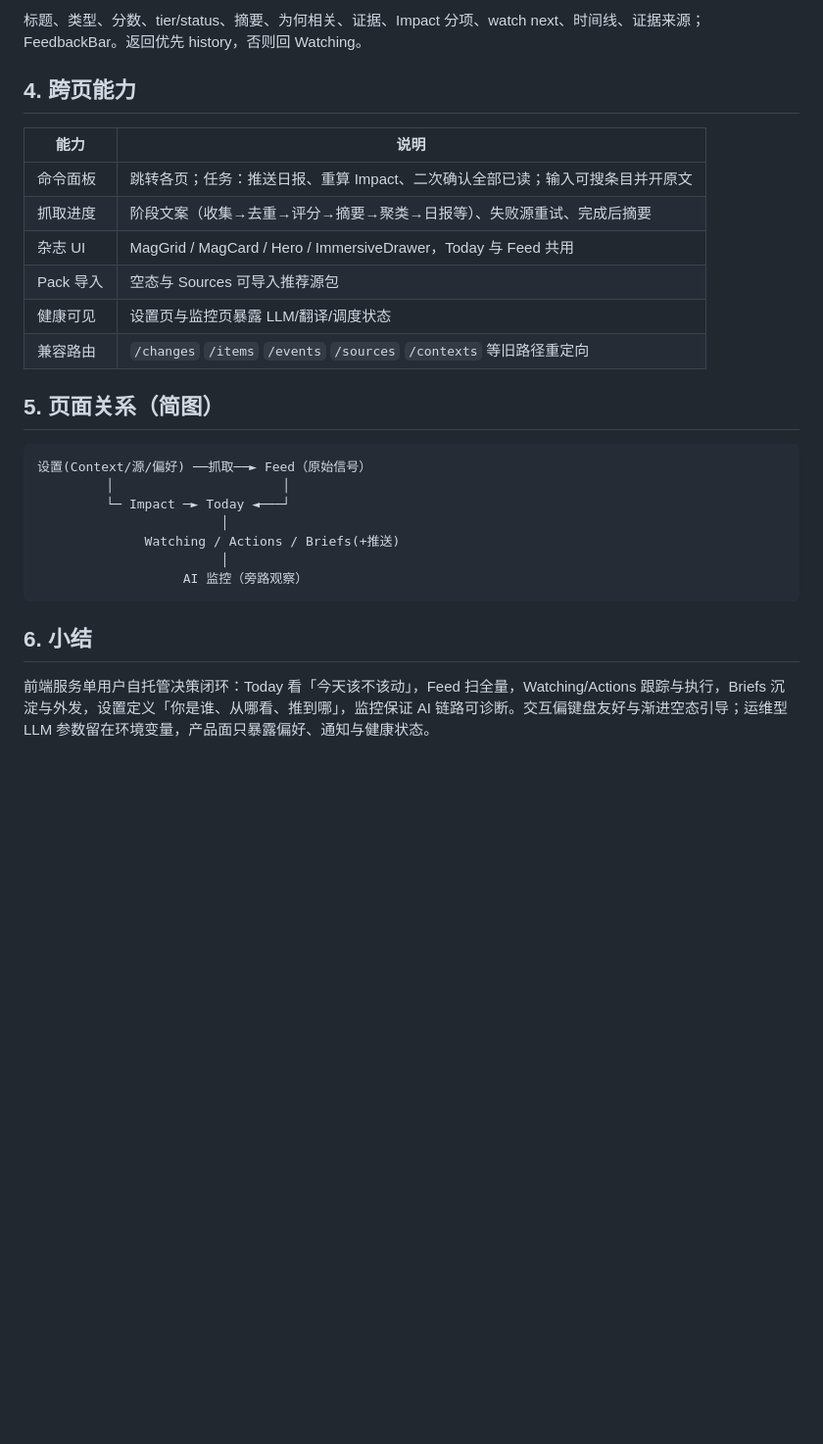
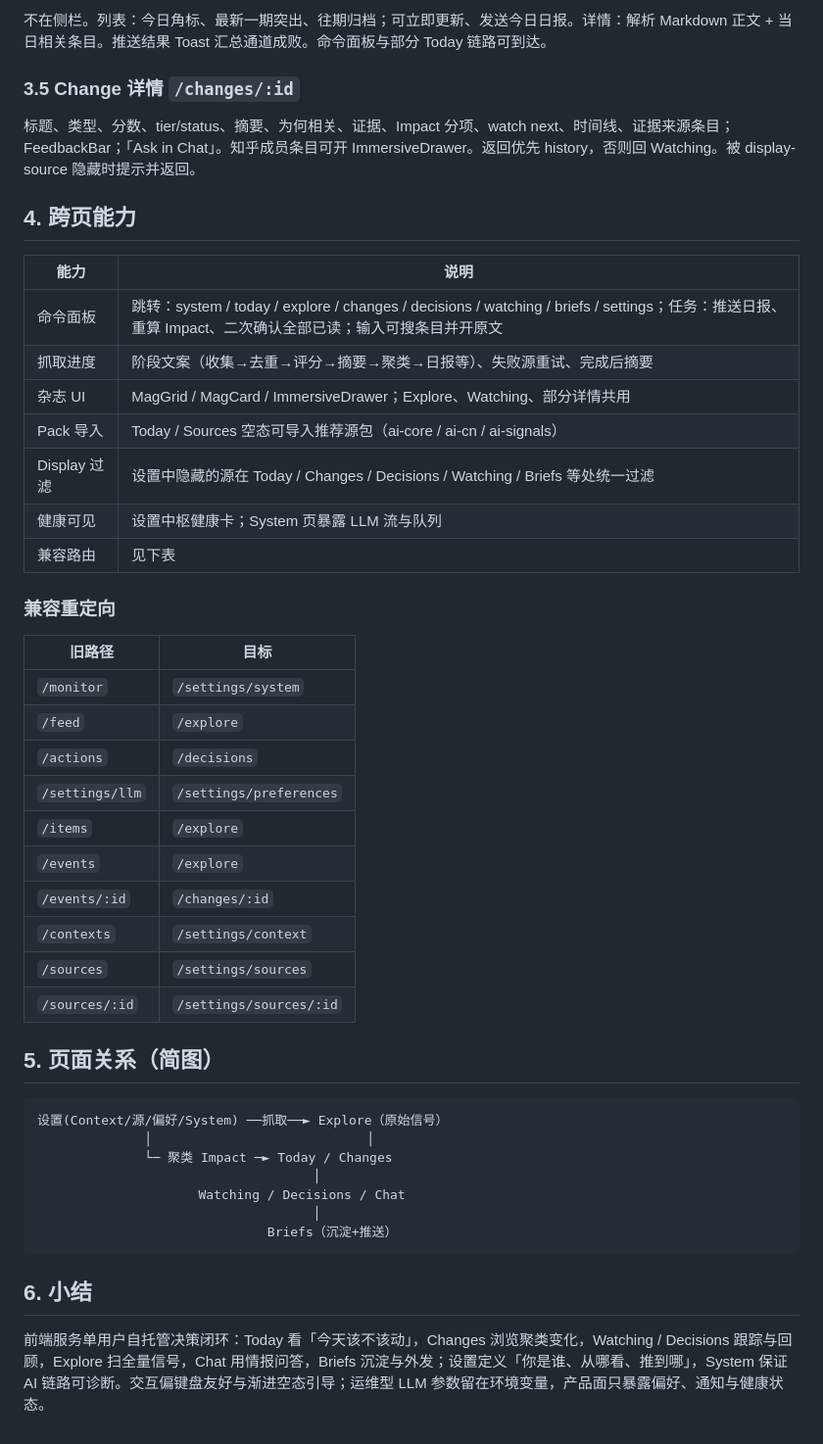
Before and after one commit to sunliangcode/ai-radar, a Markdown page: aim/frontend-pages-overview.md, the part around one of its changes. Shown at 98% size. Drawn GitHub-style; blank space fills up the shorter version.

````diff
--- a/aim/frontend-pages-overview.md
+++ b/aim/frontend-pages-overview.md
@@ -56,29 +62,49 @@ Impact 产出的行动建议列表。按状态过滤：待处理 / 关注中 /
 
-标题、类型、分数、tier/status、摘要、为何相关、证据、Impact 分项、watch next、时间线、证据来源；FeedbackBar。返回优先 history，否则回 Watching。
+不在侧栏。列表：今日角标、最新一期突出、往期归档；可立即更新、发送今日日报。详情：解析 Markdown 正文 + 当日相关条目。推送结果 Toast 汇总通道成败。命令面板与部分 Today 链路可到达。
+
+### 3.5 Change 详情 `/changes/:id`
+
+标题、类型、分数、tier/status、摘要、为何相关、证据、Impact 分项、watch next、时间线、证据来源条目；FeedbackBar；「Ask in Chat」。知乎成员条目可开 ImmersiveDrawer。返回优先 history，否则回 Watching。被 display-source 隐藏时提示并返回。
 
 ## 4. 跨页能力
 
 | 能力 | 说明 |
 | --- | --- |
-| 命令面板 | 跳转各页；任务：推送日报、重算 Impact、二次确认全部已读；输入可搜条目并开原文 |
+| 命令面板 | 跳转：system / today / explore / changes / decisions / watching / briefs / settings；任务：推送日报、重算 Impact、二次确认全部已读；输入可搜条目并开原文 |
 | 抓取进度 | 阶段文案（收集→去重→评分→摘要→聚类→日报等）、失败源重试、完成后摘要 |
-| 杂志 UI | MagGrid / MagCard / Hero / ImmersiveDrawer，Today 与 Feed 共用 |
-| Pack 导入 | 空态与 Sources 可导入推荐源包 |
-| 健康可见 | 设置页与监控页暴露 LLM/翻译/调度状态 |
-| 兼容路由 | `/changes` `/items` `/events` `/sources` `/contexts` 等旧路径重定向 |
+| 杂志 UI | MagGrid / MagCard / ImmersiveDrawer；Explore、Watching、部分详情共用 |
+| Pack 导入 | Today / Sources 空态可导入推荐源包（ai-core / ai-cn / ai-signals） |
+| Display 过滤 | 设置中隐藏的源在 Today / Changes / Decisions / Watching / Briefs 等处统一过滤 |
+| 健康可见 | 设置中枢健康卡；System 页暴露 LLM 流与队列 |
+| 兼容路由 | 见下表 |
+
+### 兼容重定向
+
+| 旧路径 | 目标 |
+| --- | --- |
+| `/monitor` | `/settings/system` |
+| `/feed` | `/explore` |
+| `/actions` | `/decisions` |
+| `/settings/llm` | `/settings/preferences` |
+| `/items` | `/explore` |
+| `/events` | `/explore` |
+| `/events/:id` | `/changes/:id` |
+| `/contexts` | `/settings/context` |
+| `/sources` | `/settings/sources` |
+| `/sources/:id` | `/settings/sources/:id` |
 
 ## 5. 页面关系（简图）
 
 ```
-设置(Context/源/偏好) ──抓取──► Feed（原始信号）
-         │                      │
-         └─ Impact ─► Today ◄───┘
-                        │
-              Watching / Actions / Briefs(+推送)
-                        │
-                   AI 监控（旁路观察）
+设置(Context/源/偏好/System) ──抓取──► Explore（原始信号）
+              │                            │
+              └─ 聚类 Impact ─► Today / Changes
+                                    │
+                     Watching / Decisions / Chat
+                                    │
+                              Briefs（沉淀+推送）
 ```
 
 ## 6. 小结
 
-前端服务单用户自托管决策闭环：Today 看「今天该不该动」，Feed 扫全量，Watching/Actions 跟踪与执行，Briefs 沉淀与外发，设置定义「你是谁、从哪看、推到哪」，监控保证 AI 链路可诊断。交互偏键盘友好与渐进空态引导；运维型 LLM 参数留在环境变量，产品面只暴露偏好、通知与健康状态。
+前端服务单用户自托管决策闭环：Today 看「今天该不该动」，Changes 浏览聚类变化，Watching / Decisions 跟踪与回顾，Explore 扫全量信号，Chat 用情报问答，Briefs 沉淀与外发；设置定义「你是谁、从哪看、推到哪」，System 保证 AI 链路可诊断。交互偏键盘友好与渐进空态引导；运维型 LLM 参数留在环境变量，产品面只暴露偏好、通知与健康状态。
````
Also changed, not shown: other parts of aim/frontend-pages-overview.md (+29 -23 lines).
